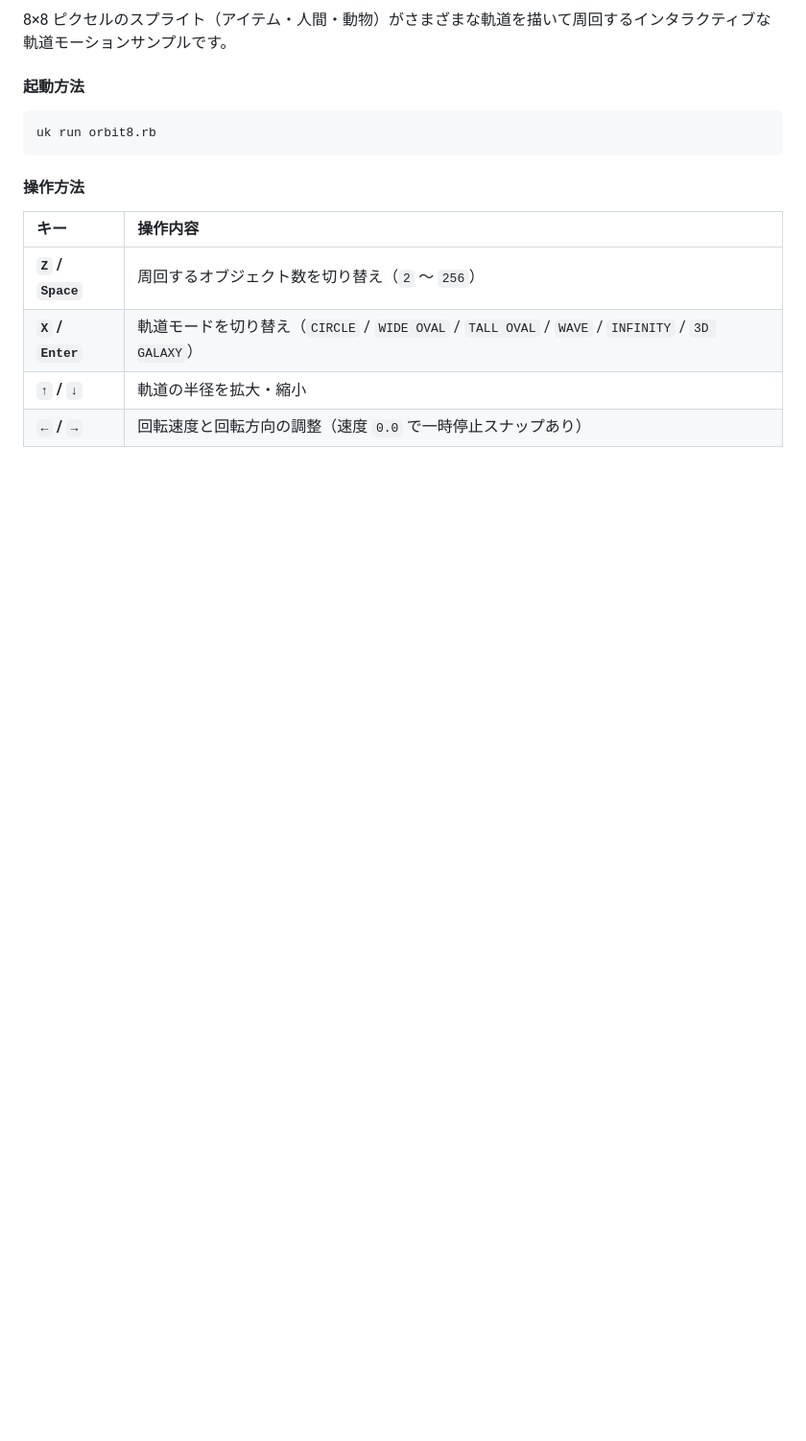
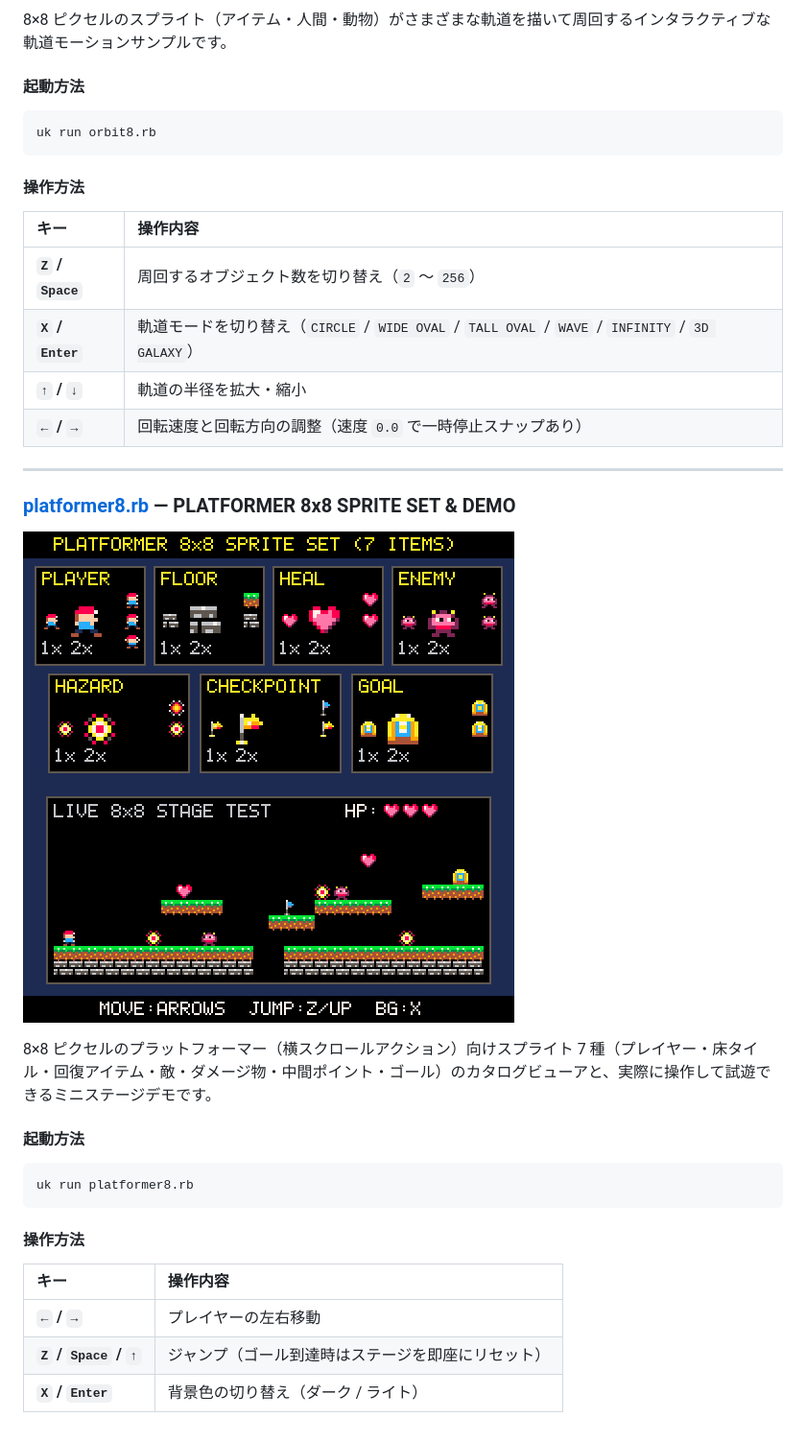
Before and after one commit to ongaeshi/usakame-gallery, a Markdown page: README.md, the part around the change. Shown at 96% size. Rendered like a GitHub page; pictures changed too: images/platformer8.gif (added); blank space fills up the shorter version.

Commit message:
feat: Add platformer8

````diff
--- a/README.md
+++ b/README.md
@@ -26,3 +26,25 @@ uk run orbit8.rb
 | **`X` / `Enter`** | 軌道モードを切り替え（`CIRCLE` / `WIDE OVAL` / `TALL OVAL` / `WAVE` / `INFINITY` / `3D GALAXY`） |
 | **`↑` / `↓`** | 軌道の半径を拡大・縮小 |
 | **`←` / `→`** | 回転速度と回転方向の調整（速度 `0.0` で一時停止スナップあり） |
+
+---
+
+### [platformer8.rb](platformer8.rb) — PLATFORMER 8x8 SPRITE SET & DEMO
+
+![PLATFORMER 8](images/platformer8.gif)
+
+8×8 ピクセルのプラットフォーマー（横スクロールアクション）向けスプライト 7 種（プレイヤー・床タイル・回復アイテム・敵・ダメージ物・中間ポイント・ゴール）のカタログビューアと、実際に操作して試遊できるミニステージデモです。
+
+#### 起動方法
+
+```bash
+uk run platformer8.rb
+```
+
+#### 操作方法
+
+| キー | 操作内容 |
+| :--- | :--- |
+| **`←` / `→`** | プレイヤーの左右移動 |
+| **`Z` / `Space` / `↑`** | ジャンプ（ゴール到達時はステージを即座にリセット） |
+| **`X` / `Enter`** | 背景色の切り替え（ダーク / ライト） |
````
Also changed, not shown: 1 other file.
